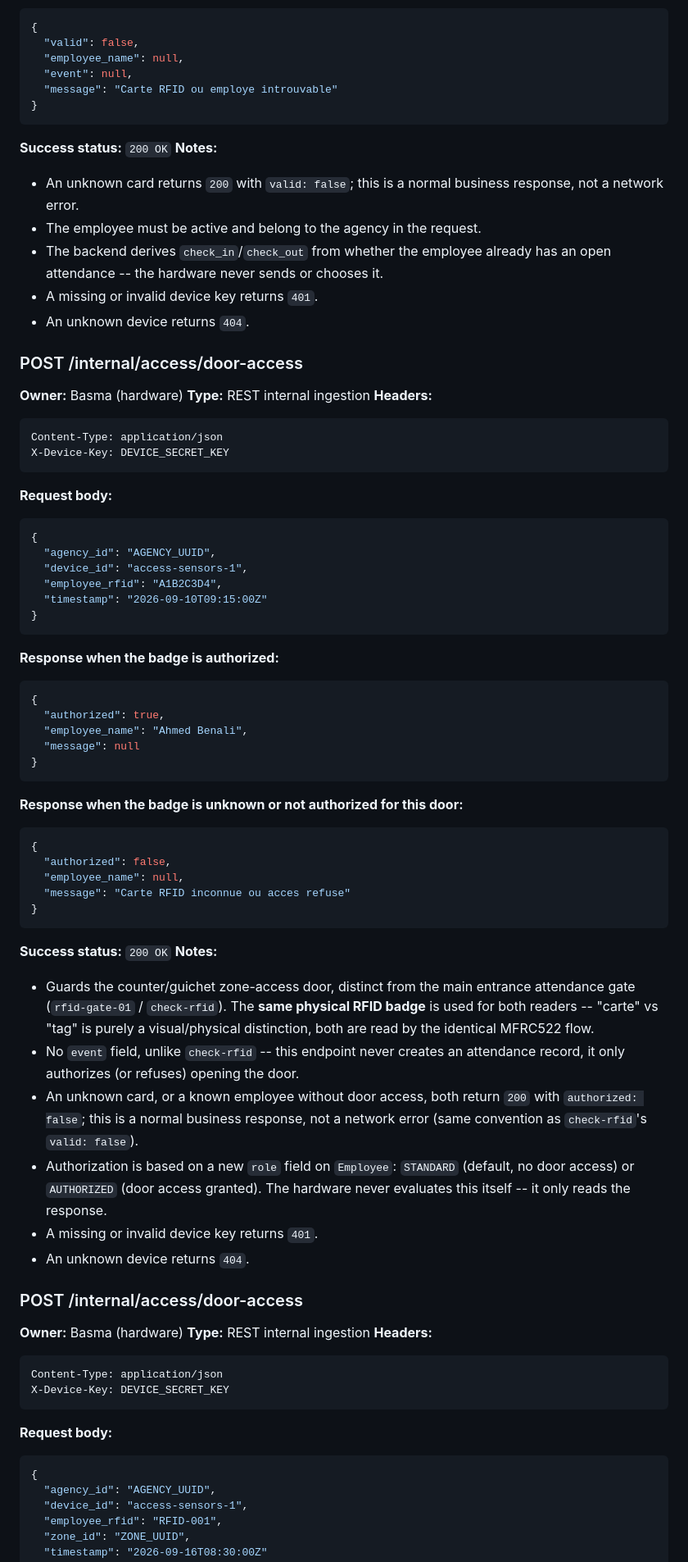
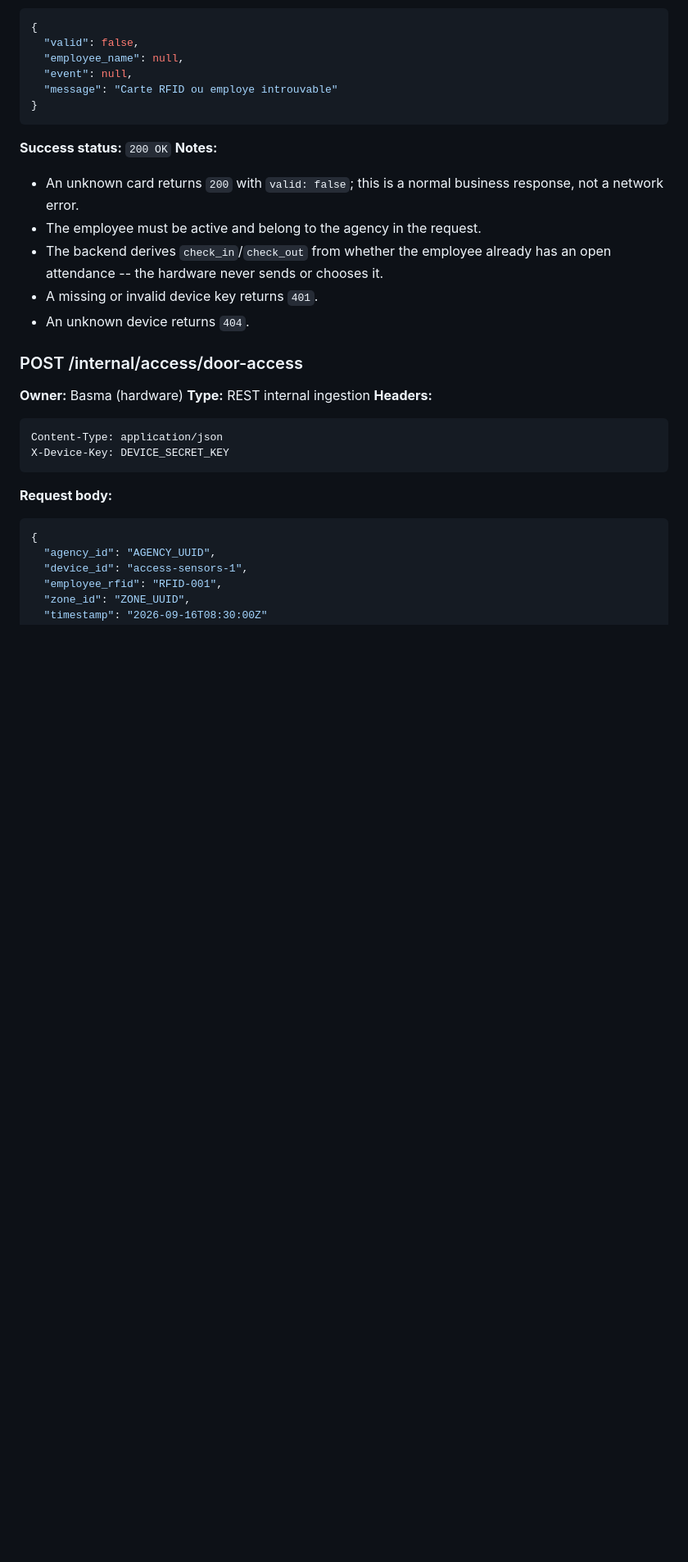
Before and after one commit to wahib-elbessali/smartagency, a Markdown page: contracts/ingestion.md, the part around the change. Shown at 82% size. Drawn GitHub-style; blank space fills up the shorter version.

Commit message:
docs: remove duplicate door access contract

````diff
--- a/contracts/ingestion.md
+++ b/contracts/ingestion.md
@@ -312,67 +312,6 @@ checks out.
 - The employee must be active and belong to the agency in the request.
 - The backend derives `check_in`/`check_out` from whether the employee
   already has an open attendance -- the hardware never sends or chooses it.
-- A missing or invalid device key returns `401`.
-- An unknown device returns `404`.
-
-### POST /internal/access/door-access
-
-**Owner:** Basma (hardware)
-**Type:** REST internal ingestion
-**Headers:**
-
-```http
-Content-Type: application/json
-X-Device-Key: DEVICE_SECRET_KEY
-```
-
-**Request body:**
-
-```json
-{
-  "agency_id": "AGENCY_UUID",
-  "device_id": "access-sensors-1",
-  "employee_rfid": "A1B2C3D4",
-  "timestamp": "2026-09-10T09:15:00Z"
-}
-```
-
-**Response when the badge is authorized:**
-
-```json
-{
-  "authorized": true,
-  "employee_name": "Ahmed Benali",
-  "message": null
-}
-```
-
-**Response when the badge is unknown or not authorized for this door:**
-
-```json
-{
-  "authorized": false,
-  "employee_name": null,
-  "message": "Carte RFID inconnue ou acces refuse"
-}
-```
-
-**Success status:** `200 OK`
-**Notes:**
-
-- Guards the counter/guichet zone-access door, distinct from the main
-  entrance attendance gate (`rfid-gate-01` / `check-rfid`). The **same
-  physical RFID badge** is used for both readers -- "carte" vs "tag" is
-  purely a visual/physical distinction, both are read by the identical
-  MFRC522 flow.
-- No `event` field, unlike `check-rfid` -- this endpoint never creates an
-  attendance record, it only authorizes (or refuses) opening the door.
-- An unknown card, or a known employee without door access, both return
-  `200` with `authorized: false`; this is a normal business response, not a
-  network error (same convention as `check-rfid`'s `valid: false`).
-- Authorization is based on a new `role` field on `Employee`: `STANDARD`
-  (default, no door access) or `AUTHORIZED` (door access granted). The
-  hardware never evaluates this itself -- it only reads the response.
 - A missing or invalid device key returns `401`.
 - An unknown device returns `404`.
 
````
